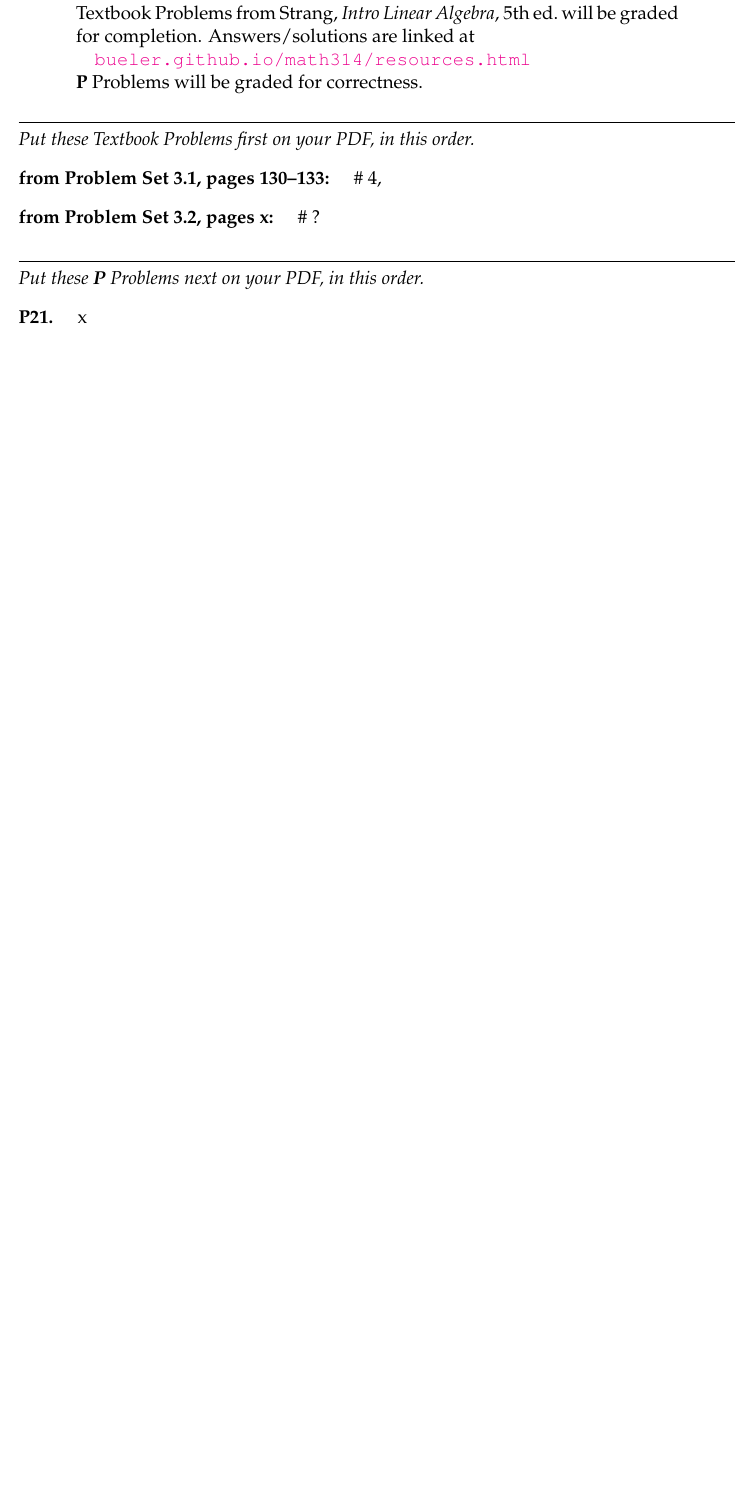
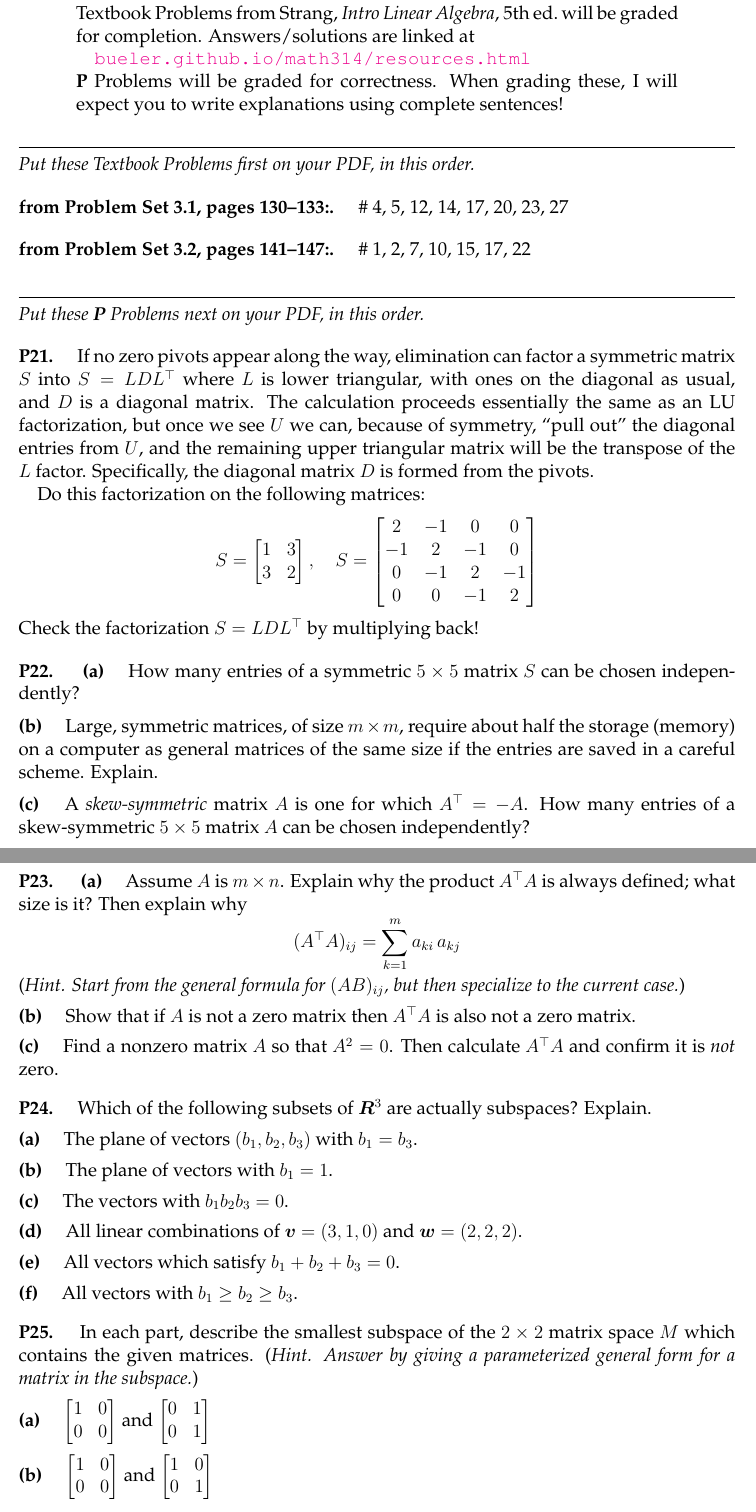
Before and after one commit to bueler/math314, a LaTeX problem sheet (assets/homework/HW6.tex): part of the page before the commit and two parts of pages 1 and 2 of 2 after it, the two joined at a grey line, cut so that both start at the same text, the shorter picture padded with empty space. Compiled offline with pdfLaTeX.

Commit message:
Post HW6.

```diff
--- a/assets/homework/HW6.tex
+++ b/assets/homework/HW6.tex
@@ -45,6 +45,8 @@
 \newcommand{\by}{\bm{y}}
 \newcommand{\bz}{\bm{z}}
 
+\newcommand{\bR}{\bm{R}}
+
 \newcommand{\CC}{\mathbb{C}}
 \newcommand{\RR}{\mathbb{R}}
 \newcommand{\ZZ}{\mathbb{Z}}
@@ -64,7 +66,7 @@
 
 \newcommand{\ds}{\displaystyle}
 
-\newcommand{\prob}[1]{\bigskip\noindent\textbf{#1}\quad }
+\newcommand{\prob}[1]{\bigskip\noindent\textbf{#1.}\quad }
 
 \newcommand{\probset}[2]{\prob{from Problem Set #1, pages #2:}}
 
@@ -97,7 +99,7 @@ Due Monday 21 February, 2022 at 11:59pm.
 
 \href{https://bueler.github.io/math314/resources.html}{\texttt{bueler.github.io/math314/resources.html}}
 
-\noindent \textbf{P} Problems will be graded for correctness.
+\noindent \textbf{P} Problems will be graded for correctness.  When grading these, I will expect you to write explanations using complete sentences!
 \end{quote}
 \medskip
 
@@ -107,9 +109,9 @@ Due Monday 21 February, 2022 at 11:59pm.
 
 \noindent \emph{Put these Textbook Problems first on your PDF, in this order.}
 
-\probset{3.1}{130--133} \# 4,
+\probset{3.1}{130--133} \# 4, 5, 12, 14, 17, 20, 23, 27
 
-\probset{3.2}{x} \# ?
+\probset{3.2}{141--147} \# 1, 2, 7, 10, 15, 17, 22
 
 
 \bigskip
@@ -117,6 +119,82 @@ Due Monday 21 February, 2022 at 11:59pm.
 
 \noindent \emph{Put these \textbf{P} Problems next on your PDF, in this order.}
 
-\prob{P21.}  x
+\prob{P21}  If no zero pivots appear along the way, elimination can factor a symmetric matrix $S$ into $S=L D L^\top$ where $L$ is lower triangular, with ones on the diagonal as usual, and $D$ is a diagonal matrix.  The calculation proceeds essentially the same as an LU factorization, but once we see $U$ we can, because of symmetry, ``pull out'' the diagonal entries from $U$, and the remaining upper triangular matrix will be the transpose of the $L$ factor.  Specifically, the diagonal matrix $D$ is formed from the pivots.
+
+Do this factorization on the following matrices:
+    $$S = \begin{bmatrix} 1 & 3 \\ 3 & 2 \end{bmatrix}, \quad S = \begin{bmatrix} 2 & -1 & 0 & 0 \\ -1 & 2 & -1 & 0 \\ 0 & -1 & 2 & -1 \\ 0 & 0 & -1 & 2 \end{bmatrix}$$
+Check the factorization $S=L D L^\top$ by multiplying back!
+\begin{comment}
+>> S = [2 -1 0 0; -1 2 -1 0; 0 -1 2 -1; 0 0 -1 2];
+>> Z = S;
+>> Z(2,:) = Z(2,:) - (-1/2) * Z(1,:);
+>> Z(3,:) = Z(3,:) - (-1/(3/2)) * Z(2,:);
+>> Z(4,:) = Z(4,:) - (-1/(4/3)) * Z(3,:);
+>> U = Z
+U =
+   2.00000  -1.00000   0.00000   0.00000
+   0.00000   1.50000  -1.00000   0.00000
+   0.00000   0.00000   1.33333  -1.00000
+   0.00000   0.00000   0.00000   1.25000
+>> L = eye(4); L(2,1) = -1/2; L(3,2) = -2/3; L(4,3) = -3/4
+L =
+   1.00000   0.00000   0.00000   0.00000
+  -0.50000   1.00000   0.00000   0.00000
+   0.00000  -0.66667   1.00000   0.00000
+   0.00000   0.00000  -0.75000   1.00000
+>> D = diag(diag(U))
+D =
+   2.00000   0.00000   0.00000   0.00000
+   0.00000   1.50000   0.00000   0.00000
+   0.00000   0.00000   1.33333   0.00000
+   0.00000   0.00000   0.00000   1.25000
+>> norm(S - L*D*L')
+ans = 0
+\end{comment}
+
+
+\prob{P22}  \ppart{a}  How many entries of a symmetric $5\times 5$ matrix $S$ can be chosen independently?
+
+\epart{b}  Large, symmetric matrices, of size $m\times m$, require about half the storage (memory) on a computer as general matrices of the same size if the entries are saved in a careful scheme.  Explain.
+
+\epart{c}  A \emph{skew-symmetric} matrix $A$ is one for which $A^\top = -A$.  How many entries of a skew-symmetric $5\times 5$ matrix $A$ can be chosen independently?
+
+
+\prob{P23} \ppart{a}  Assume $A$ is $m\times n$.  Explain why the product $A^\top A$ is always defined; what size is it?  Then explain why
+    $$(A^\top A)_{ij} = \sum_{k=1}^m a_{ki}\, a_{kj}$$
+    % = \sum_{k=1}^m (A^\top)_{ik} a_{kj}
+(\emph{Hint.  Start from the general formula for $(AB)_{ij}$, but then specialize to the current case.})
+
+\epart{b}  Show that if $A$ is not a zero matrix then $A^\top A$ is also not a zero matrix.
+
+\epart{c}  Find a nonzero matrix $A$ so that $A^2=0$.  Then calculate $A^\top A$ and confirm it is \emph{not} zero.
+
+
+\prob{P24}  Which of the following subsets of $\bR^3$ are actually subspaces?  Explain.
+
+\epart{a}  The plane of vectors $(b_1,b_2,b_3)$ with $b_1=b_3$.
+
+\epart{b}  The plane of vectors with $b_1=1$.
+
+\epart{c}  The vectors with $b_1 b_2 b_3 = 0$.
+
+\epart{d}  All linear combinations of $\bv = (3,1,0)$ and $\bw = (2,2,2)$.
+
+\epart{e}  All vectors which satisfy $b_1+b_2+b_3=0$.
+
+\epart{f}  All vectors with $b_1 \ge b_2 \ge b_3$.
+
+
+\prob{P25}  In each part, describe the smallest subspace of the $2\times 2$ matrix space $M$ which contains the given matrices.  (\emph{Hint.  Answer by giving a parameterized general form for a matrix in the subspace.})
+
+\epart{a} $\begin{bmatrix} 1 & 0 \\ 0 & 0 \end{bmatrix}$ and $\begin{bmatrix} 0 & 1 \\ 0 & 1 \end{bmatrix}$
+
+\epart{b} $\begin{bmatrix} 1 & 0 \\ 0 & 0 \end{bmatrix}$ and $\begin{bmatrix} 1 & 0 \\ 0 & 1 \end{bmatrix}$
+
+
+\prob{P26}  Is it possible to construct a matrix $A$ whose column space contains $(1,1,0)$ and $(0,1,1)$, and whose nullspace contains $(1,0,1)$ and $(0,0,1)$.  Explain your answer.  (\emph{Hint.  What size is $A$?  How many pivots and how many free variables?})
+
+
+\prob{P27}  If $A$ is $4\times 4$ and invertible, describe the nullspace of the $4\times 8$ matrix $B=[A\,\,A]$.
 
 \end{document}
```
Also changed, not shown: _data/homework.yml (+4 -0 lines), assets/homework/HW6.pdf (added).
